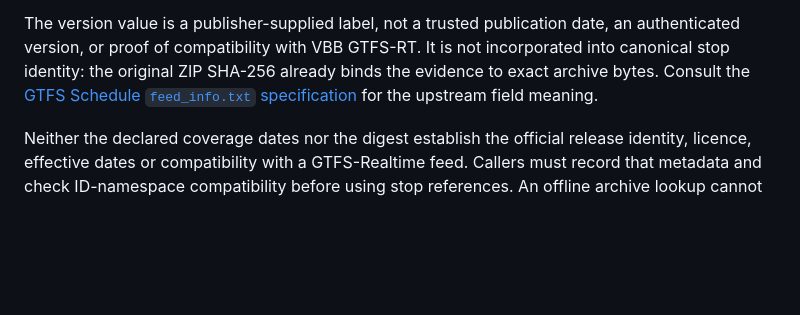
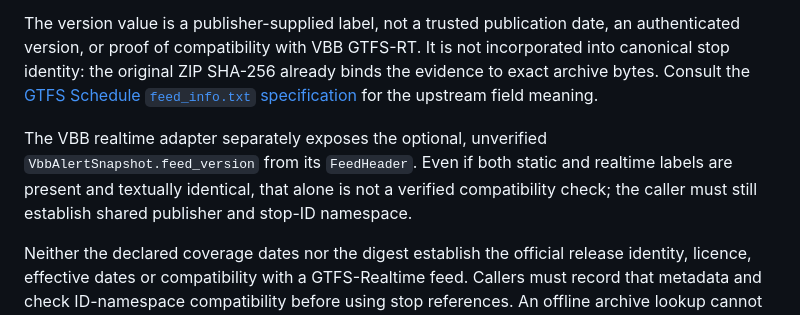
Before and after one commit to nfloser/urbanium, a Markdown page: docs/providers/vbb-static-stop-points.md, the part around the change. Rendered like a GitHub page; blank space fills up the shorter version.

Commit message:
Clarify why matching GTFS labels do not prove stop-ID compatibility

```diff
--- a/docs/providers/vbb-static-stop-points.md
+++ b/docs/providers/vbb-static-stop-points.md
@@ -121,6 +121,12 @@ SHA-256 already binds the evidence to exact archive bytes. Consult the
 [GTFS Schedule `feed_info.txt` specification](https://gtfs.org/documentation/schedule/reference/#feed_infotxt)
 for the upstream field meaning.
 
+The VBB realtime adapter separately exposes the optional, unverified
+`VbbAlertSnapshot.feed_version` from its `FeedHeader`. Even if both
+static and realtime labels are present and textually identical, that
+alone is not a verified compatibility check; the caller must still
+establish shared publisher and stop-ID namespace.
+
 Neither the declared coverage dates nor the digest establish the official release identity,
 licence, effective dates or compatibility with a GTFS-Realtime feed.
 Callers must record that metadata and check ID-namespace compatibility
```
